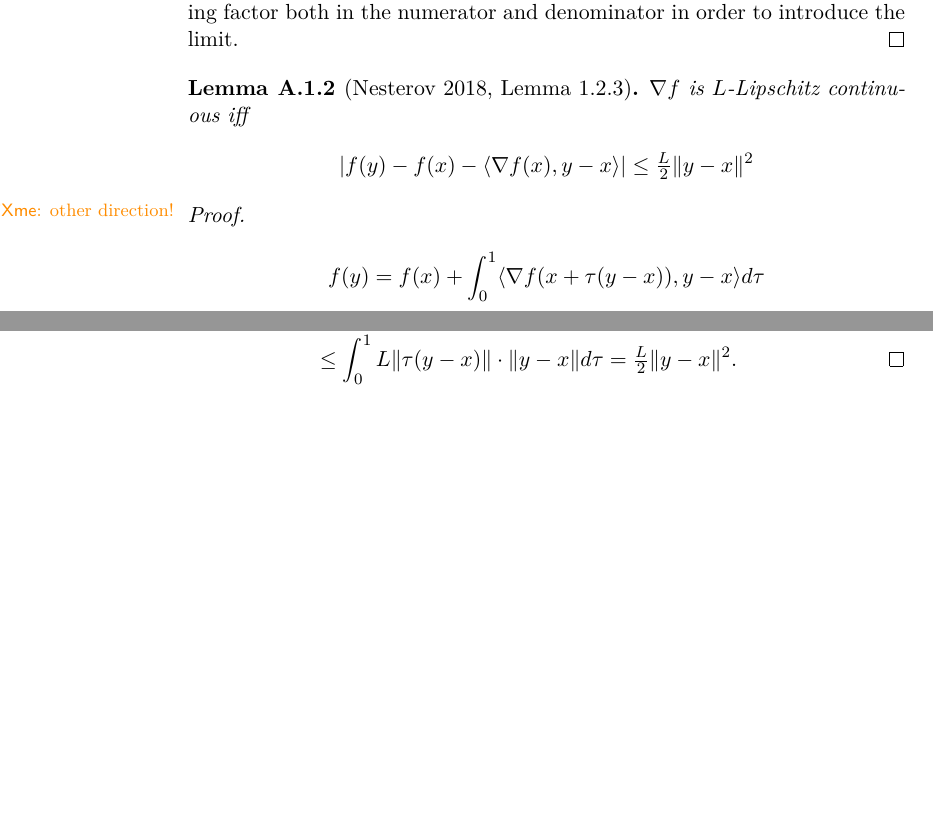
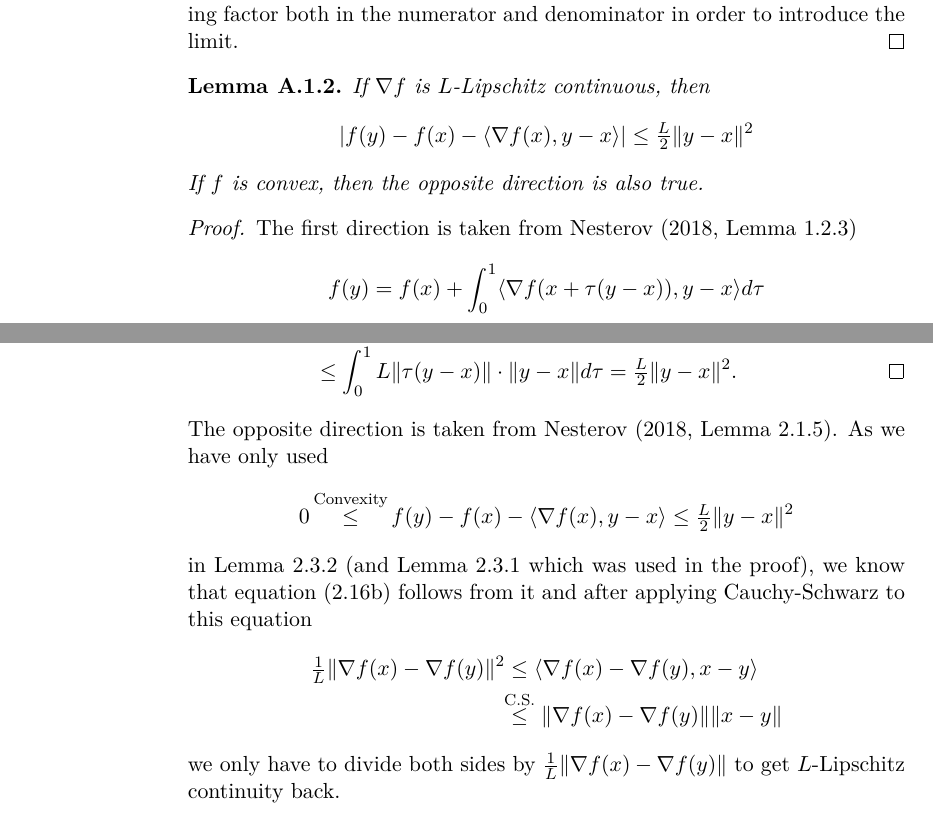
Before and after one commit to FelixBenning/masterthesis, a LaTeX thesis (Masterthesis.tex, which reads chapter/technical_appendix.tex): two parts of pages 38 and 39 of 41, joined at a grey line, cut so that both start at the same text, the shorter picture padded with empty space. Compiled offline with pdfLaTeX.

Commit message:
fix appendix

```diff
--- a/chapter/technical_appendix.tex
+++ b/chapter/technical_appendix.tex
@@ -44,16 +44,18 @@
 	the limit.
 \end{proof}
 
-\begin{lemma}[{\cite[Lemma 1.2.3]{nesterovLecturesConvexOptimization2018}}]
+\begin{lemma}
 	\label{Appdx-lem: Lipschitz Gradient implies taylor inequality}
-	\(\nabla f\) is \(\ubound\)-Lipschitz continuous iff
+	If \(\nabla f\) is \(\ubound\)-Lipschitz continuous, then
 	\begin{align*}
 		|f(y) - f(x) - \langle \nabla f(x), y-x\rangle | \le \tfrac{\ubound}2 \|y-x\|^2
 	\end{align*}
+	If \(f\) is convex, then the opposite direction is also true.
 \end{lemma}
 \begin{proof}
-	\fxwarning{other direction!}
-	\begin{align*}
+	The first direction is taken from \textcite[Lemma
+	1.2.3]{nesterovLecturesConvexOptimization2018}
+ \begin{align*}
 		f(y) = f(x) + \int_0^1\langle\nabla f(x+\tau(y-x)), y-x \rangle d\tau
 	\end{align*}
 	implies (using the  Cauchy-Schwarz inequality)
@@ -66,7 +68,25 @@
 		= \tfrac{\ubound}2 \|y-x\|^2.
 		\qedhere
 	\end{align*}
-\end{proof}
+	The opposite direction is taken from \textcite[Lemma
+	2.1.5]{nesterovLecturesConvexOptimization2018}.
+	As we have only used
+	\begin{align*}
+		0\xle{\text{Convexity}} f(y) - f(x) - \langle \nabla f(x), y-x\rangle
+		\le \tfrac{\ubound}2 \|y-x\|^2
+	\end{align*}
+	in Lemma~\ref{lem: bermanDiv lower bound} (and Lemma~\ref{lem: smallest upper
+	bound} which was used in the proof), we know that equation (\ref{eq:
+	bergmanDiv lower bound b}) follows from it and after applying Cauchy-Schwarz
+	to this equation
+	\begin{align*}
+		\tfrac{1}\ubound \|\nabla f(x)-\nabla f(y)\|^2
+		&\le \langle \nabla f(x) - \nabla f(y), x-y\rangle \\
+		&\lxle{\text{C.S.}} \|\nabla f(x) - \nabla f(y)\| \|x-y\|
+	\end{align*}
+	we only have to divide both sides by \(\tfrac{1}\ubound \|\nabla f(x)-\nabla
+	f(y)\|\) to get \(\ubound\)-Lipschitz continuity back.
+ \end{proof}
 
 %%%%%%%%%%%%%%%%%%%%%%%%%%%%%%%%%%%
 
```
Also changed, not shown: chapter/gradient_decent.tex (+10 -8 lines).
